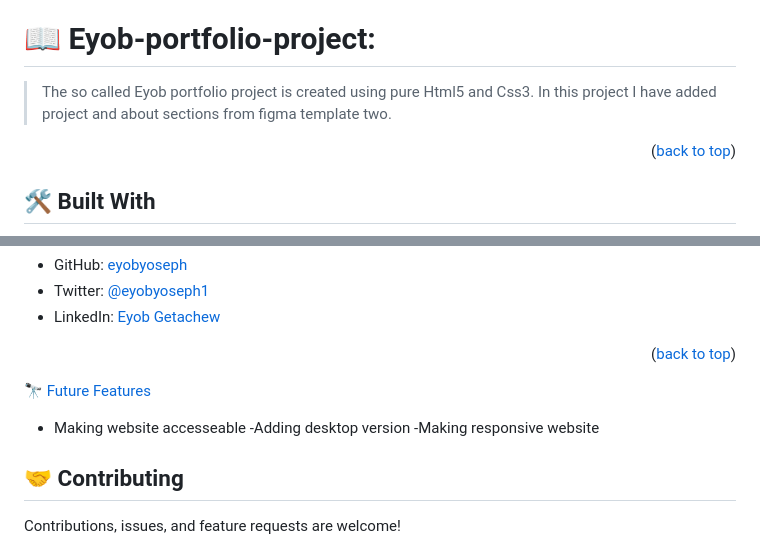
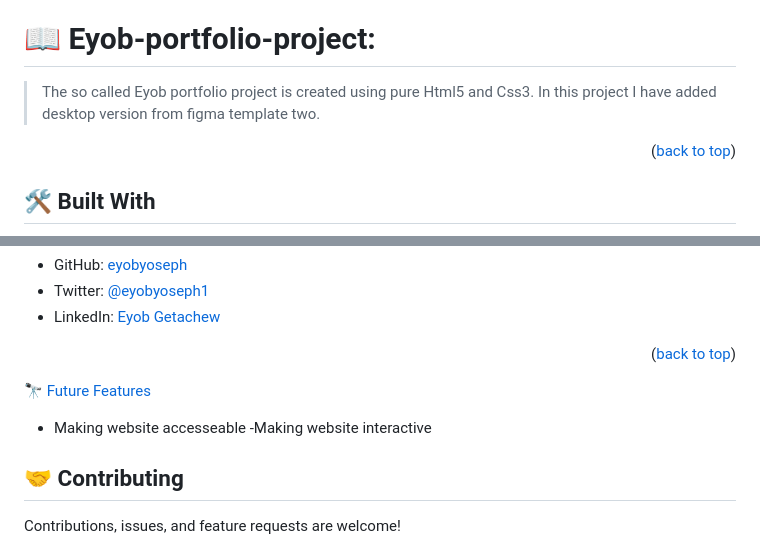
Before and after one commit to eyobyoseph/Eyob-portfolio, a Markdown page: README.md, 2 parts joined by grey strips. Rendered like a GitHub page.

```diff
--- a/README.md
+++ b/README.md
@@ -22,5 +22,5 @@
 
-> The so called Eyob portfolio project is created using pure Html5 and Css3. In this project I have added project and  about sections from figma template two.
+> The so called Eyob portfolio project is created using pure Html5 and Css3. In this project I have added desktop version from figma template two.
 
 <p align="right">(<a href="#readme-top">back to top</a>)</p>
 
@@ -121,8 +121,8 @@ npx stylelint "**/*.{css,scss}" in the terminal to check for linters errsor
 [🔭 Future Features](#future-features)
 
 - Making website accesseable
--Adding desktop version
--Making responsive website
+-Making website interactive
+
 
 <!-- CONTRIBUTING -->
 
```
Also changed, not shown: other parts of README.md (+1 -1 lines).
